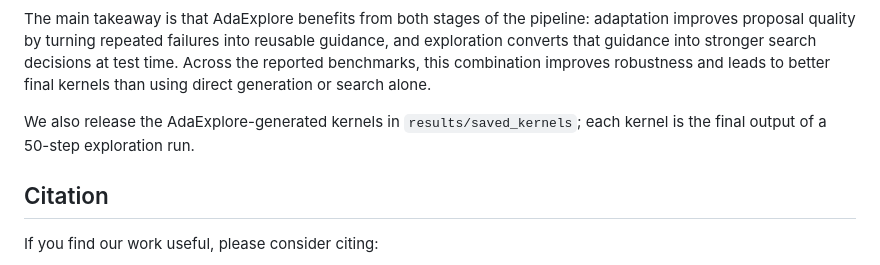
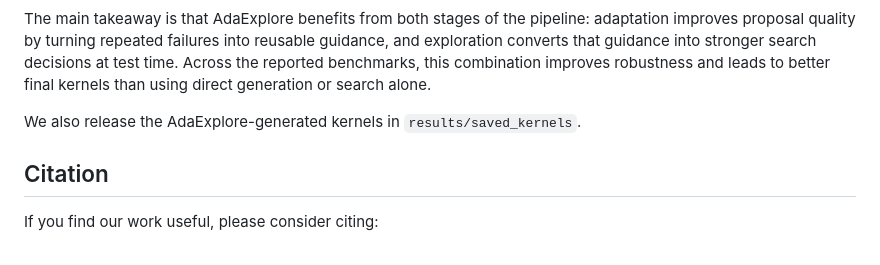
Before and after one commit to StigLidu/AdaExplore, a Markdown page: readme.md, the part around the change. GitHub-like rendering.

Commit message:
Clarify kernel release information in README
Removed redundant phrase about exploration run from the README.

```diff
--- a/readme.md
+++ b/readme.md
@@ -160,7 +160,7 @@ To summarize a completed run, use `tool_scripts/stats.py`, e.g. `python tool_scr
 The main takeaway is that AdaExplore benefits from both stages of the pipeline: adaptation improves proposal quality by turning repeated failures into reusable guidance, and exploration converts that guidance into stronger search decisions at test time.
 Across the reported benchmarks, this combination improves robustness and leads to better final kernels than using direct generation or search alone.
 
-We also release the AdaExplore-generated kernels in `results/saved_kernels`; each kernel is the final output of a 50-step exploration run.
+We also release the AdaExplore-generated kernels in `results/saved_kernels`.
 
 ## Citation
 
```
